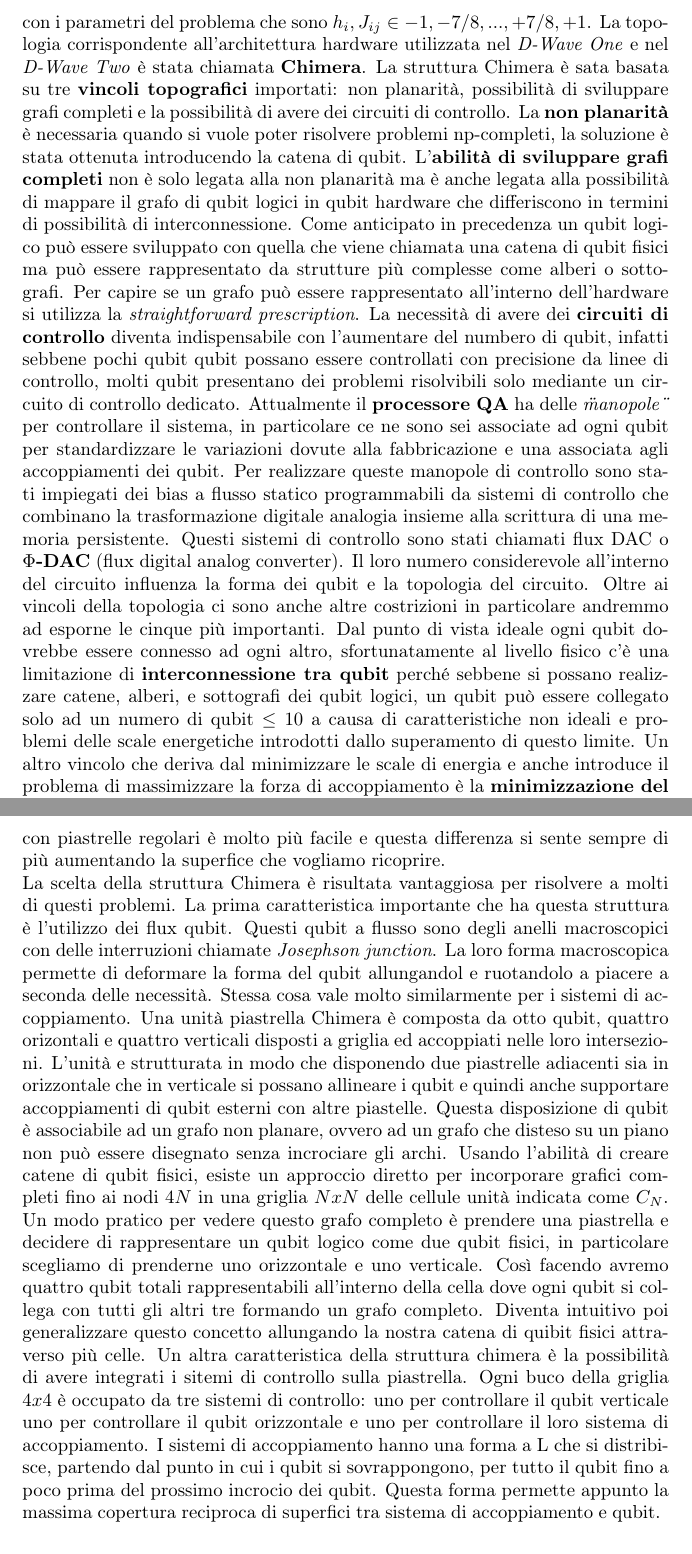
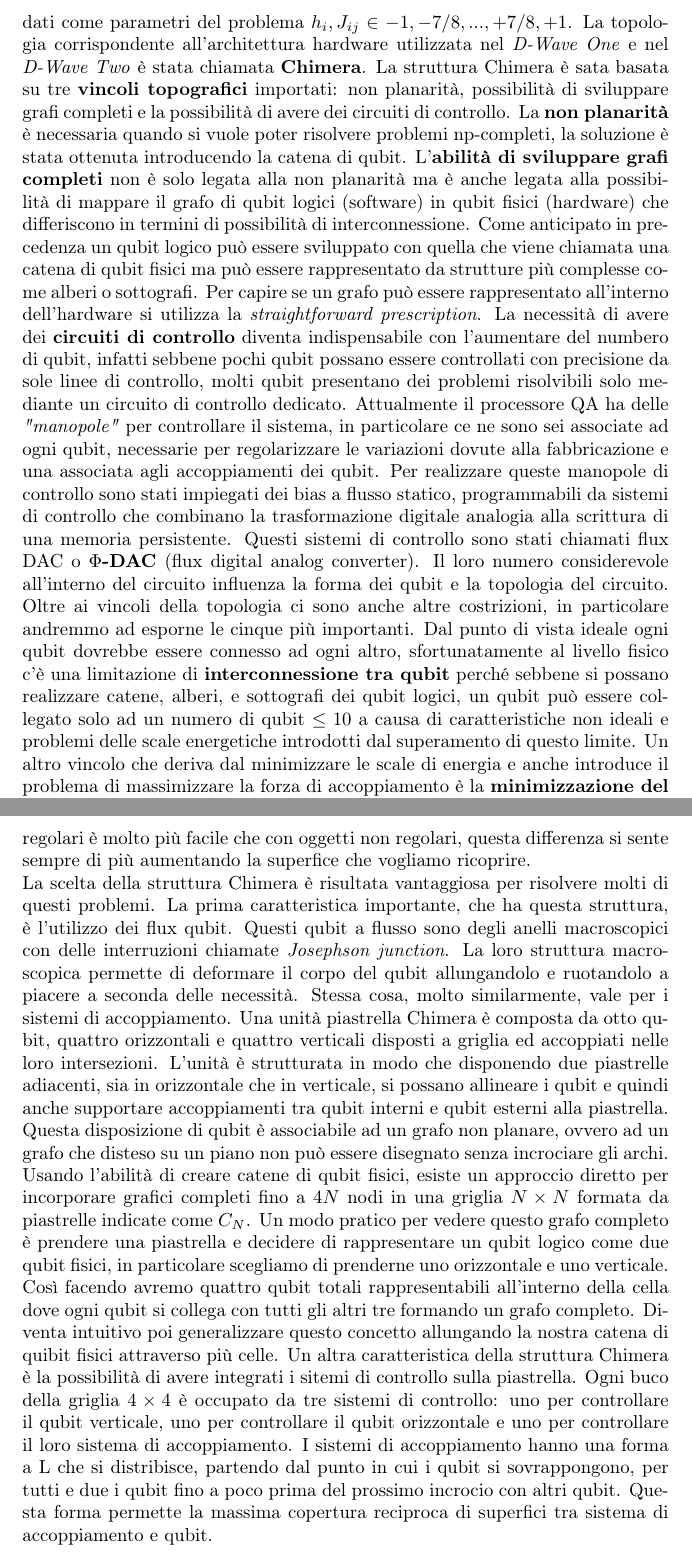
Before and after one commit to XaBerr/tesi-triennale, a LaTeX document (Latex/test.tex, which reads Latex/Capitoli/04/architettura.tex): two parts of pages 2 and 3 of 3, joined at a grey line, cut so that both start at the same text. Compiled offline with pdfLaTeX.

Commit message:
Migliorata grammatica Architettura del processore

```diff
--- a/Latex/Capitoli/04/architettura.tex
+++ b/Latex/Capitoli/04/architettura.tex
@@ -6,7 +6,7 @@ Un altro obiettivo raggiunto del \textit{D-Wave Two} è stato il miglioramento d
 \subsubsection{Topologia}
 Il processore sul quantum anneling è basato sul modello di Ising e mira a risolvere problemi di minimizzazione sui grafi, in particolare è stato pensato per risolvere questo problema: dato un grafo fisico $G$, minimizzare la seguente forma quadratica di variabili discrete $s_i \in \{-1, +1\}$:
 $$E(\vec{s}|\vec{h}, \hat{J}) = \sum_{i \in nodes(G)} h_i s_i + \sum_{<i,j> \in nodes(G)} J_{ij} s_i s_j$$
-con i parametri del problema che sono $h_i, J_{ij} \in {-1, -7/8, ..., +7/8, +1}$. La topologia corrispondente all'architettura hardware utilizzata nel \textit{D-Wave One} e nel \textit{D-Wave Two} è stata chiamata \myindex{Chimera}. La struttura Chimera è sata basata su tre \myindex{vincoli topografici} importati: non planarità, possibilità di sviluppare grafi completi e la possibilità di avere dei circuiti di controllo. La \myindex{non planarità} è necessaria quando si vuole poter risolvere problemi np-completi, la soluzione è stata ottenuta introducendo la catena di qubit. L'\myindex{abilità di sviluppare grafi completi} non è solo legata alla non planarità ma è anche legata alla possibilità di mappare il grafo di qubit logici in qubit hardware che differiscono in termini di possibilità di interconnessione. Come anticipato in precedenza un qubit logico può essere sviluppato con quella che viene chiamata una catena di qubit fisici ma può essere rappresentato da strutture più complesse come alberi o sottografi. Per capire se un grafo può essere rappresentato all'interno dell'hardware si utilizza la \textit{straightforward prescription}.
-La necessità di avere dei \myindex{circuiti di controllo} diventa indispensabile con l'aumentare del numbero di qubit, infatti sebbene pochi qubit qubit possano essere controllati con precisione da linee di controllo, molti qubit presentano dei problemi risolvibili solo mediante un circuito di controllo dedicato. Attualmente il \myindex{processore QA} ha delle \textit{\"manopole\"} per controllare il sistema, in particolare ce ne sono sei associate ad ogni qubit per standardizzare le variazioni dovute alla fabbricazione e una associata agli accoppiamenti dei qubit. Per realizzare queste manopole di controllo sono stati impiegati dei bias a flusso statico programmabili da sistemi di controllo che combinano la trasformazione digitale analogia insieme alla scrittura di una memoria persistente. Questi sistemi di controllo sono stati chiamati flux DAC o \myindex{$\Phi$-DAC} (flux digital analog converter). Il loro numero considerevole all'interno del circuito influenza la forma dei qubit e la topologia del circuito.
-Oltre ai vincoli della topologia ci sono anche altre costrizioni in particolare andremmo ad esporne le cinque più importanti. Dal punto di vista ideale ogni qubit dovrebbe essere connesso ad ogni altro, sfortunatamente al livello fisico c'è una limitazione di \myindex{interconnessione tra qubit} perché sebbene si possano realizzare catene, alberi, e sottografi dei qubit logici, un qubit può essere collegato solo ad un numero di qubit $\le 10$ a causa di caratteristiche non ideali e problemi delle scale energetiche introdotti dallo superamento di questo limite. Un altro vincolo che deriva dal minimizzare le scale di energia e anche introduce il problema di massimizzare la forza di accoppiamento è la \myindex{minimizzazione del disaccopiamento} ovvero minimizzare la superficie dei qubit che non viene utilizzata per gli accoppiamenti con altri qubit. Idealmente tutta la superfice dei qubit dovrebbe essere intersecata dalla superfice dei sistemi di accoppiamento e tutti i sistemi di accoppiamento dovrebbero avere la superfice intersecata con i qubit. Questa struttura composta da qubit, sistemi di accoppiamento, $\Phi$-DAC è implementata su un chip ovvero utilizza un \myindex{integrazione bidimensionale}. Sebbene sviluppare questa tecnologia attraverso un integrazione tridimensionale sarebbe più vantaggiosa dal lato teorico, dal lato pratico è molto più semplice sviluppare attraverso un sistema scalabile a due dimensioni. Qui si introduce il quinto dei nostri vincoli, ovvero, la regolarità e l'introduzione della \myindex{unità piastrella}. Proprio come accade nella vita di tutti i giorni, ricoprire un pavimento con piastrelle regolari è molto più facile e questa differenza si sente sempre di più aumentando la superfice che vogliamo ricoprire.\\
-La scelta della struttura Chimera è risultata vantaggiosa per risolvere a molti di questi problemi. La prima caratteristica importante che ha questa struttura è l'utilizzo dei flux qubit. Questi qubit a flusso sono degli anelli macroscopici con delle interruzioni chiamate \textit{Josephson junction}. La loro forma macroscopica permette di deformare la forma del qubit allungandol e ruotandolo a piacere a seconda delle necessità. Stessa cosa vale molto similarmente per i sistemi di accoppiamento. Una unità piastrella Chimera è composta da otto qubit, quattro orizontali e quattro verticali disposti a griglia ed accoppiati nelle loro intersezioni. L'unità e strutturata in modo che disponendo due piastrelle adiacenti sia in orizzontale che in verticale si possano allineare i qubit e quindi anche supportare accoppiamenti di qubit esterni con altre piastelle. Questa disposizione di qubit è associabile ad un grafo non planare, ovvero ad un grafo che disteso su un piano non può essere disegnato senza incrociare gli archi. Usando l'abilità di creare catene di qubit fisici, esiste un approccio diretto per incorporare grafici completi fino ai nodi $4N$ in una griglia $NxN$ delle cellule unità indicata come $C_N$. Un modo pratico per vedere questo grafo completo è prendere una piastrella e decidere di rappresentare un qubit logico come due qubit fisici, in particolare scegliamo di prenderne uno orizzontale e uno verticale. Così facendo avremo quattro qubit totali rappresentabili all'interno della cella dove ogni qubit si collega con tutti gli altri tre formando un grafo completo. Diventa intuitivo poi generalizzare questo concetto allungando la nostra catena di quibit fisici attraverso più celle. Un altra caratteristica della struttura chimera è la possibilità di avere integrati i sitemi di controllo sulla piastrella. Ogni buco della griglia $4x4$ è occupato da tre sistemi di controllo: uno per controllare il qubit verticale uno per controllare il qubit orizzontale e uno per controllare il loro sistema di accoppiamento. I sistemi di accoppiamento hanno una forma a L che si distribisce, partendo dal punto in cui i qubit si sovrappongono, per tutto il qubit fino a poco prima del prossimo incrocio dei qubit. Questa forma permette appunto la massima copertura reciproca di superfici tra sistema di accoppiamento e qubit.
+dati come parametri del problema $h_i, J_{ij} \in {-1, -7/8, ..., +7/8, +1}$. La topologia corrispondente all'architettura hardware utilizzata nel \textit{D-Wave One} e nel \textit{D-Wave Two} è stata chiamata \myindex{Chimera}. La struttura Chimera è sata basata su tre \myindex{vincoli topografici} importati: non planarità, possibilità di sviluppare grafi completi e la possibilità di avere dei circuiti di controllo. La \myindex{non planarità} è necessaria quando si vuole poter risolvere problemi np-completi, la soluzione è stata ottenuta introducendo la catena di qubit. L'\myindex{abilità di sviluppare grafi completi} non è solo legata alla non planarità ma è anche legata alla possibilità di mappare il grafo di qubit logici (software) in qubit fisici (hardware) che differiscono in termini di possibilità di interconnessione. Come anticipato in precedenza un qubit logico può essere sviluppato con quella che viene chiamata una catena di qubit fisici ma può essere rappresentato da strutture più complesse come alberi o sottografi. Per capire se un grafo può essere rappresentato all'interno dell'hardware si utilizza la \textit{straightforward prescription}.
+La necessità di avere dei \myindex{circuiti di controllo} diventa indispensabile con l'aumentare del numbero di qubit, infatti sebbene pochi qubit possano essere controllati con precisione da sole linee di controllo, molti qubit presentano dei problemi risolvibili solo mediante un circuito di controllo dedicato. Attualmente il processore QA ha delle \textit{"manopole"} per controllare il sistema, in particolare ce ne sono sei associate ad ogni qubit, necessarie per regolarizzare le variazioni dovute alla fabbricazione e una associata agli accoppiamenti dei qubit. Per realizzare queste manopole di controllo sono stati impiegati dei bias a flusso statico, programmabili da sistemi di controllo che combinano la trasformazione digitale analogia alla scrittura di una memoria persistente. Questi sistemi di controllo sono stati chiamati flux DAC o \myindex{$\Phi$-DAC} (flux digital analog converter). Il loro numero considerevole all'interno del circuito influenza la forma dei qubit e la topologia del circuito.
+Oltre ai vincoli della topologia ci sono anche altre costrizioni, in particolare andremmo ad esporne le cinque più importanti. Dal punto di vista ideale ogni qubit dovrebbe essere connesso ad ogni altro, sfortunatamente al livello fisico c'è una limitazione di \myindex{interconnessione tra qubit} perché sebbene si possano realizzare catene, alberi, e sottografi dei qubit logici, un qubit può essere collegato solo ad un numero di qubit $\le 10$ a causa di caratteristiche non ideali e problemi delle scale energetiche introdotti dal superamento di questo limite. Un altro vincolo che deriva dal minimizzare le scale di energia e anche introduce il problema di massimizzare la forza di accoppiamento è la \myindex{minimizzazione del disaccopiamento} ovvero minimizzare la superficie dei qubit che non viene utilizzata per gli accoppiamenti con altri qubit. Idealmente tutta la superfice dei qubit dovrebbe essere intersecata dalla superfice dei sistemi di accoppiamento e tutti i sistemi di accoppiamento dovrebbero avere la superfice intersecata con i qubit. Questa struttura composta da qubit, sistemi di accoppiamento, $\Phi$-DAC è implementata su un chip ovvero utilizza un \myindex{integrazione bidimensionale}. Sebbene sviluppare questa tecnologia attraverso un integrazione tridimensionale sarebbe più vantaggiosa dal lato teorico, dal lato pratico è molto più semplice sviluppare attraverso un sistema scalabile a due dimensioni. Qui si introduce il quinto dei nostri vincoli, ovvero, l'introduzione della \myindex{unità piastrella}. Proprio come accade nella vita di tutti i giorni, ricoprire un pavimento con piastrelle regolari è molto più facile che con oggetti non regolari, questa differenza si sente sempre di più aumentando la superfice che vogliamo ricoprire.\\
+La scelta della struttura Chimera è risultata vantaggiosa per risolvere molti di questi problemi. La prima caratteristica importante, che ha questa struttura, è l'utilizzo dei flux qubit. Questi qubit a flusso sono degli anelli macroscopici con delle interruzioni chiamate \textit{Josephson junction}. La loro struttura macroscopica permette di deformare il corpo del qubit allungandolo e ruotandolo a piacere a seconda delle necessità. Stessa cosa, molto similarmente, vale per i sistemi di accoppiamento. Una unità piastrella Chimera è composta da otto qubit, quattro orizzontali e quattro verticali disposti a griglia ed accoppiati nelle loro intersezioni. L'unità è strutturata in modo che disponendo due piastrelle adiacenti, sia in orizzontale che in verticale, si possano allineare i qubit e quindi anche supportare accoppiamenti tra qubit interni e qubit esterni alla piastrella. Questa disposizione di qubit è associabile ad un grafo non planare, ovvero ad un grafo che disteso su un piano non può essere disegnato senza incrociare gli archi. Usando l'abilità di creare catene di qubit fisici, esiste un approccio diretto per incorporare grafici completi fino a $4N$ nodi in una griglia $N \times N$ formata da piastrelle indicate come $C_N$. Un modo pratico per vedere questo grafo completo è prendere una piastrella e decidere di rappresentare un qubit logico come due qubit fisici, in particolare scegliamo di prenderne uno orizzontale e uno verticale. Così facendo avremo quattro qubit totali rappresentabili all'interno della cella dove ogni qubit si collega con tutti gli altri tre formando un grafo completo. Diventa intuitivo poi generalizzare questo concetto allungando la nostra catena di quibit fisici attraverso più celle. Un altra caratteristica della struttura Chimera è la possibilità di avere integrati i sitemi di controllo sulla piastrella. Ogni buco della griglia $4\times4$ è occupato da tre sistemi di controllo: uno per controllare il qubit verticale, uno per controllare il qubit orizzontale e uno per controllare il loro sistema di accoppiamento. I sistemi di accoppiamento hanno una forma a L che si distribisce, partendo dal punto in cui i qubit si sovrappongono, per tutti e due i qubit fino a poco prima del prossimo incrocio con altri qubit. Questa forma permette la massima copertura reciproca di superfici tra sistema di accoppiamento e qubit.
```
